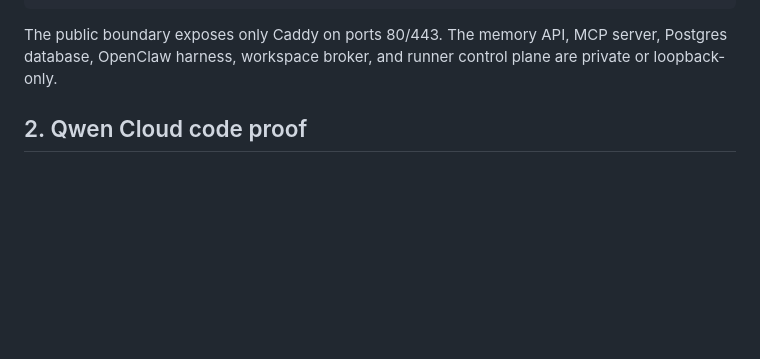
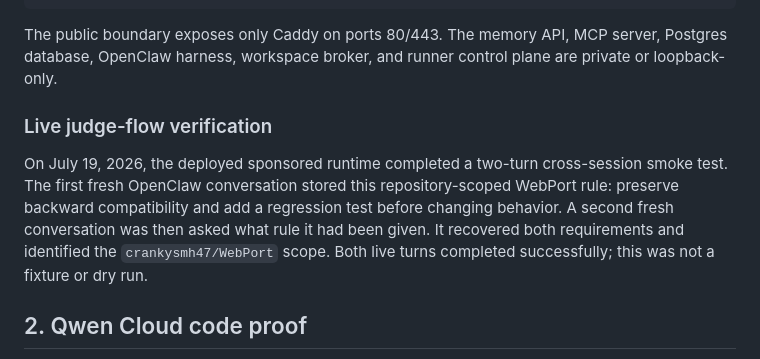
Before and after one commit to crankysmh47/MnemAgent, a Markdown page: docs/CLOUD_PROOF.md, the part around the change. Rendered like a GitHub page; blank space fills up the shorter version.

Commit message:
docs: record live judge memory proof

````diff
--- a/docs/CLOUD_PROOF.md
+++ b/docs/CLOUD_PROOF.md
@@ -25,6 +25,10 @@ Public health response captured from the deployed HTTPS endpoint:
 ```
 
 The public boundary exposes only Caddy on ports 80/443. The memory API, MCP server, Postgres database, OpenClaw harness, workspace broker, and runner control plane are private or loopback-only.
+
+### Live judge-flow verification
+
+On July 19, 2026, the deployed sponsored runtime completed a two-turn cross-session smoke test. The first fresh OpenClaw conversation stored this repository-scoped WebPort rule: preserve backward compatibility and add a regression test before changing behavior. A second fresh conversation was then asked what rule it had been given. It recovered both requirements and identified the `crankysmh47/WebPort` scope. Both live turns completed successfully; this was not a fixture or dry run.
 
 ## 2. Qwen Cloud code proof
 
````
